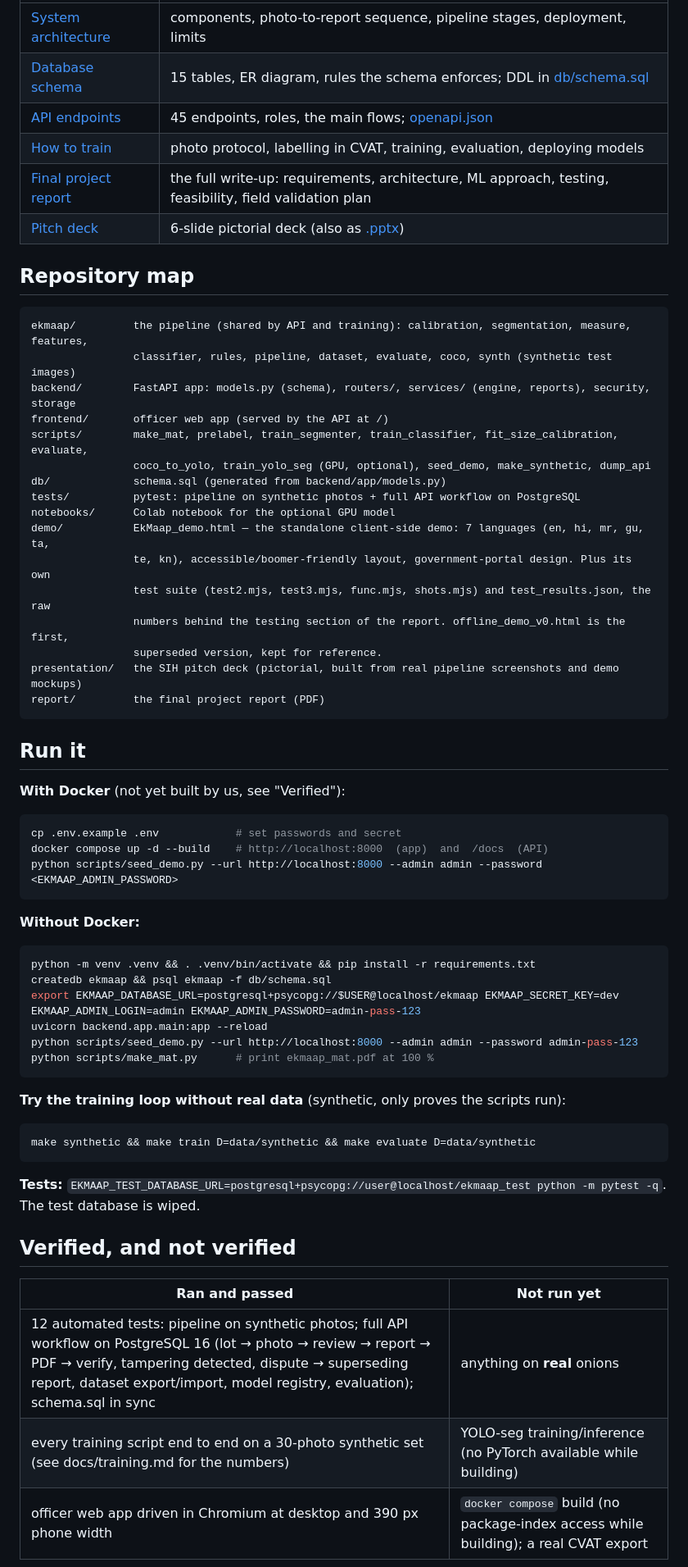
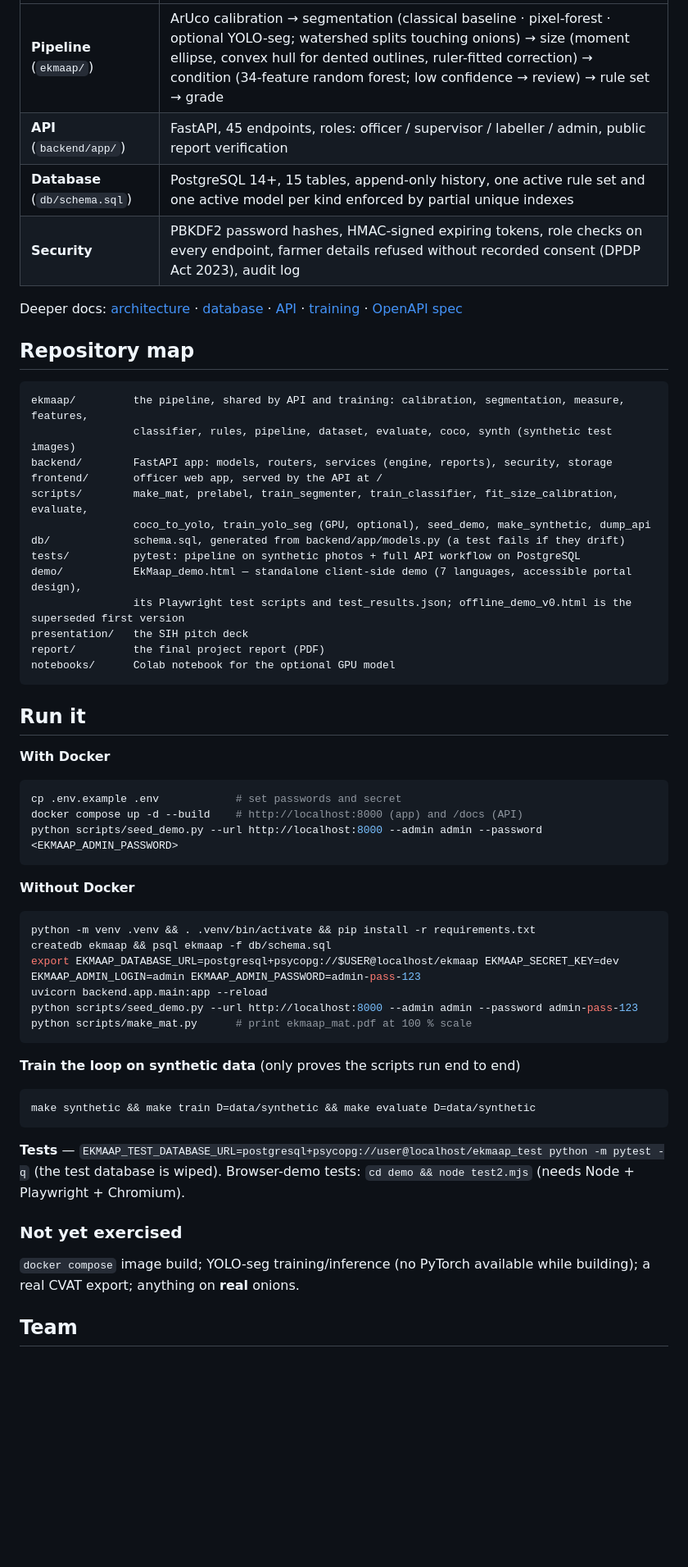
Before and after one commit to kartikpathak100/ekmaap, a Markdown page: README.md, the part around one of its changes. Shown at 82% size. GitHub-like rendering; blank space fills up the shorter version.

````diff
--- a/README.md
+++ b/README.md
@@ -10,65 +117,59 @@ An officer photographs the onion sample on a printed mat. EkMaap finds every oni
 
 | | |
 | --- | --- |
-| [System architecture](docs/architecture.md) | components, photo-to-report sequence, pipeline stages, deployment, limits |
-| [Database schema](docs/database.md) | 15 tables, ER diagram, rules the schema enforces; DDL in [db/schema.sql](db/schema.sql) |
-| [API endpoints](docs/api.md) | 45 endpoints, roles, the main flows; [openapi.json](docs/openapi.json) |
-| [How to train](docs/training.md) | photo protocol, labelling in CVAT, training, evaluation, deploying models |
-| [Final project report](report/EkMaap_SIH26031_Final_Report.pdf) | the full write-up: requirements, architecture, ML approach, testing, feasibility, field validation plan |
-| [Pitch deck](presentation/SIH26031_StrataCadastre_KP_v4.pdf) | 6-slide pictorial deck (also as [.pptx](presentation/SIH26031_StrataCadastre_KP_v4.pptx)) |
+| **Pipeline** (`ekmaap/`) | ArUco calibration → segmentation (classical baseline · pixel-forest · optional YOLO-seg; watershed splits touching onions) → size (moment ellipse, convex hull for dented outlines, ruler-fitted correction) → condition (34-feature random forest; low confidence → review) → rule set → grade |
+| **API** (`backend/app/`) | FastAPI, 45 endpoints, roles: officer / supervisor / labeller / admin, public report verification |
+| **Database** (`db/schema.sql`) | PostgreSQL 14+, 15 tables, append-only history, one active rule set and one active model per kind enforced by partial unique indexes |
+| **Security** | PBKDF2 password hashes, HMAC-signed expiring tokens, role checks on every endpoint, farmer details refused without recorded consent (DPDP Act 2023), audit log |
+
+Deeper docs: [architecture](docs/architecture.md) · [database](docs/database.md) · [API](docs/api.md) · [training](docs/training.md) · [OpenAPI spec](docs/openapi.json)
 
 ## Repository map
 
 ```
-ekmaap/         the pipeline (shared by API and training): calibration, segmentation, measure, features,
+ekmaap/         the pipeline, shared by API and training: calibration, segmentation, measure, features,
                 classifier, rules, pipeline, dataset, evaluate, coco, synth (synthetic test images)
-backend/        FastAPI app: models.py (schema), routers/, services/ (engine, reports), security, storage
-frontend/       officer web app (served by the API at /)
+backend/        FastAPI app: models, routers, services (engine, reports), security, storage
+frontend/       officer web app, served by the API at /
 scripts/        make_mat, prelabel, train_segmenter, train_classifier, fit_size_calibration, evaluate,
                 coco_to_yolo, train_yolo_seg (GPU, optional), seed_demo, make_synthetic, dump_api
-db/             schema.sql (generated from backend/app/models.py)
+db/             schema.sql, generated from backend/app/models.py (a test fails if they drift)
 tests/          pytest: pipeline on synthetic photos + full API workflow on PostgreSQL
+demo/           EkMaap_demo.html — standalone client-side demo (7 languages, accessible portal design),
+                its Playwright test scripts and test_results.json; offline_demo_v0.html is the superseded first version
+presentation/   the SIH pitch deck
+report/         the final project report (PDF)
 notebooks/      Colab notebook for the optional GPU model
-demo/           EkMaap_demo.html — the standalone client-side demo: 7 languages (en, hi, mr, gu, ta,
-                te, kn), accessible/boomer-friendly layout, government-portal design. Plus its own
-                test suite (test2.mjs, test3.mjs, func.mjs, shots.mjs) and test_results.json, the raw
-                numbers behind the testing section of the report. offline_demo_v0.html is the first,
-                superseded version, kept for reference.
-presentation/   the SIH pitch deck (pictorial, built from real pipeline screenshots and demo mockups)
-report/         the final project report (PDF)
 ```
 
 ## Run it
 
-**With Docker** (not yet built by us, see "Verified"):
+**With Docker**
 ```bash
 cp .env.example .env            # set passwords and secret
-docker compose up -d --build    # http://localhost:8000  (app)  and  /docs  (API)
+docker compose up -d --build    # http://localhost:8000 (app) and /docs (API)
 python scripts/seed_demo.py --url http://localhost:8000 --admin admin --password <EKMAAP_ADMIN_PASSWORD>
 ```
 
-**Without Docker:**
+**Without Docker**
 ```bash
 python -m venv .venv && . .venv/bin/activate && pip install -r requirements.txt
 createdb ekmaap && psql ekmaap -f db/schema.sql
 export EKMAAP_DATABASE_URL=postgresql+psycopg://$USER@localhost/ekmaap EKMAAP_SECRET_KEY=dev EKMAAP_ADMIN_LOGIN=admin EKMAAP_ADMIN_PASSWORD=admin-pass-123
 uvicorn backend.app.main:app --reload
 python scripts/seed_demo.py --url http://localhost:8000 --admin admin --password admin-pass-123
-python scripts/make_mat.py      # print ekmaap_mat.pdf at 100 %
+python scripts/make_mat.py      # print ekmaap_mat.pdf at 100 % scale
 ```
 
-**Try the training loop without real data** (synthetic, only proves the scripts run):
+**Train the loop on synthetic data** (only proves the scripts run end to end)
 ```bash
 make synthetic && make train D=data/synthetic && make evaluate D=data/synthetic
 ```
 
-**Tests:** `EKMAAP_TEST_DATABASE_URL=postgresql+psycopg://user@localhost/ekmaap_test python -m pytest -q`. The test database is wiped.
+**Tests** — `EKMAAP_TEST_DATABASE_URL=postgresql+psycopg://user@localhost/ekmaap_test python -m pytest -q` (the test database is wiped). Browser-demo tests: `cd demo && node test2.mjs` (needs Node + Playwright + Chromium).
 
-## Verified, and not verified
+### Not yet exercised
+`docker compose` image build; YOLO-seg training/inference (no PyTorch available while building); a real CVAT export; anything on **real** onions.
 
-| Ran and passed | Not run yet |
-| --- | --- |
-| 12 automated tests: pipeline on synthetic photos; full API workflow on PostgreSQL 16 (lot → photo → review → report → PDF → verify, tampering detected, dispute → superseding report, dataset export/import, model registry, evaluation); schema.sql in sync | anything on **real** onions |
-| every training script end to end on a 30-photo synthetic set (see docs/training.md for the numbers) | YOLO-seg training/inference (no PyTorch available while building) |
-| officer web app driven in Chromium at desktop and 390 px phone width | `docker compose` build (no package-index access while building); a real CVAT export |
+## Team
 
````
Also changed, not shown: other parts of README.md (+116 -7 lines), docs/images/phones.png (added), docs/images/pipeline.png (added), docs/images/portal.png (added), 4 other files.
